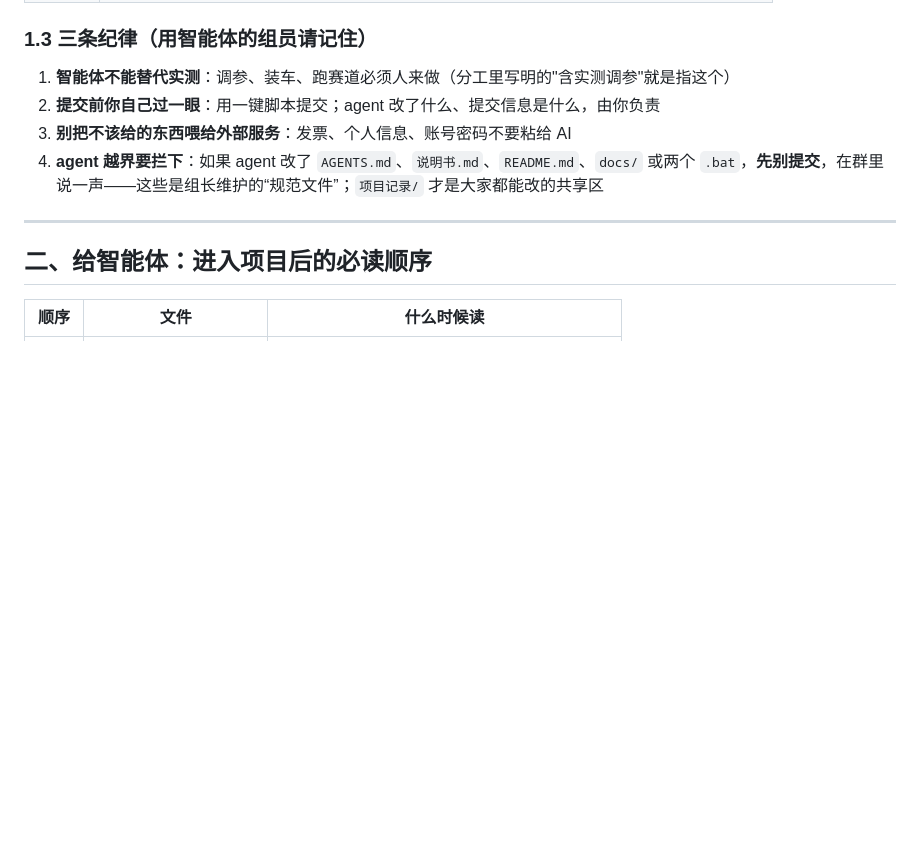
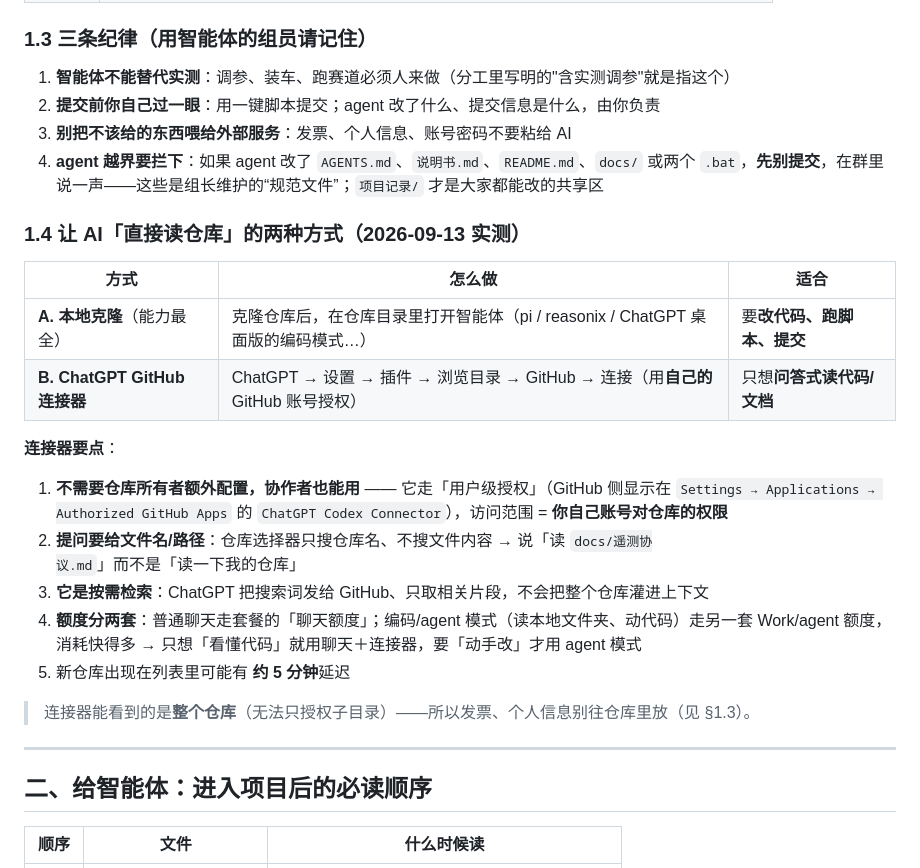
Before and after one commit to Freebird415/phantom-drive, a Markdown page: docs/agent对接.md, the part around one of its changes. Drawn GitHub-style; blank space fills up the shorter version.

Commit message:
docs: 补「让 AI 直接读仓库」实测结论；P01 标记 MVP1 达成（v1.10）

```diff
--- a/docs/agent对接.md
+++ b/docs/agent对接.md
@@ -32,6 +32,22 @@
 2. **提交前你自己过一眼**：用一键脚本提交；agent 改了什么、提交信息是什么，由你负责
 3. **别把不该给的东西喂给外部服务**：发票、个人信息、账号密码不要粘给 AI
 4. **agent 越界要拦下**：如果 agent 改了 `AGENTS.md`、`说明书.md`、`README.md`、`docs/` 或两个 `.bat`，**先别提交**，在群里说一声——这些是组长维护的“规范文件”；`项目记录/` 才是大家都能改的共享区
+
+### 1.4 让 AI「直接读仓库」的两种方式（2026-09-13 实测）
+
+| 方式 | 怎么做 | 适合 |
+|---|---|---|
+| **A. 本地克隆**（能力最全） | 克隆仓库后，在仓库目录里打开智能体（pi / reasonix / ChatGPT 桌面版的编码模式…） | 要**改代码、跑脚本、提交** |
+| **B. ChatGPT GitHub 连接器** | ChatGPT → 设置 → 插件 → 浏览目录 → GitHub → 连接（用**自己的** GitHub 账号授权） | 只想**问答式读代码/文档** |
+
+**连接器要点**：
+1. **不需要仓库所有者额外配置，协作者也能用** —— 它走「用户级授权」（GitHub 侧显示在 `Settings → Applications → Authorized GitHub Apps` 的 `ChatGPT Codex Connector`），访问范围 = **你自己账号对仓库的权限**
+2. **提问要给文件名/路径**：仓库选择器只搜仓库名、不搜文件内容 → 说「读 `docs/遥测协议.md`」而不是「读一下我的仓库」
+3. **它是按需检索**：ChatGPT 把搜索词发给 GitHub、只取相关片段，不会把整个仓库灌进上下文
+4. **额度分两套**：普通聊天走套餐的「聊天额度」；编码/agent 模式（读本地文件夹、动代码）走另一套 Work/agent 额度，消耗快得多 → 只想「看懂代码」就用聊天＋连接器，要「动手改」才用 agent 模式
+5. 新仓库出现在列表里可能有 **约 5 分钟**延迟
+
+> 连接器能看到的是**整个仓库**（无法只授权子目录）——所以发票、个人信息别往仓库里放（见 §1.3）。
 
 ---
 
```
Also changed, not shown: other parts of docs/agent对接.md (+1 -1 lines), 项目记录/开发记录.md (+5 -4 lines), 项目记录/经验与踩坑.md (+3 -1 lines).
